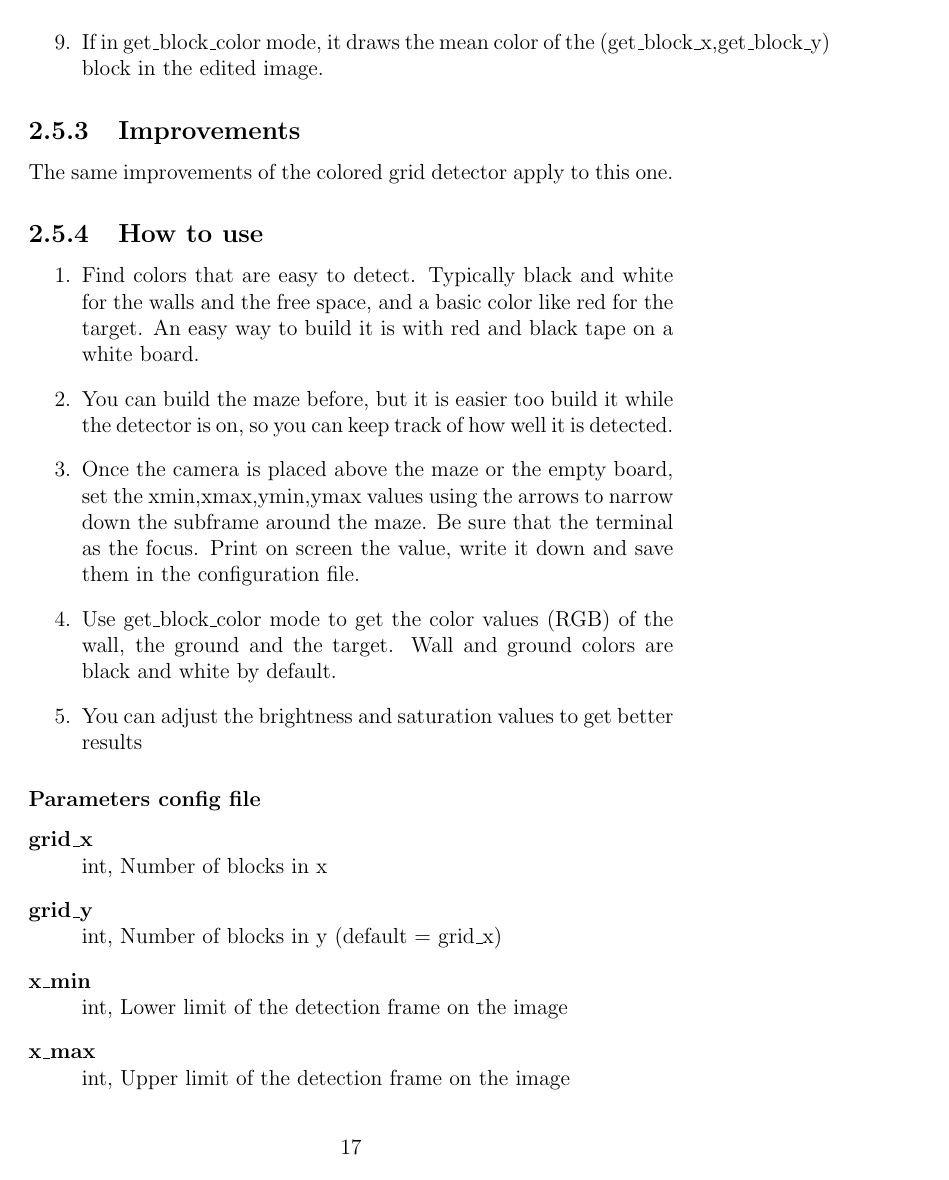
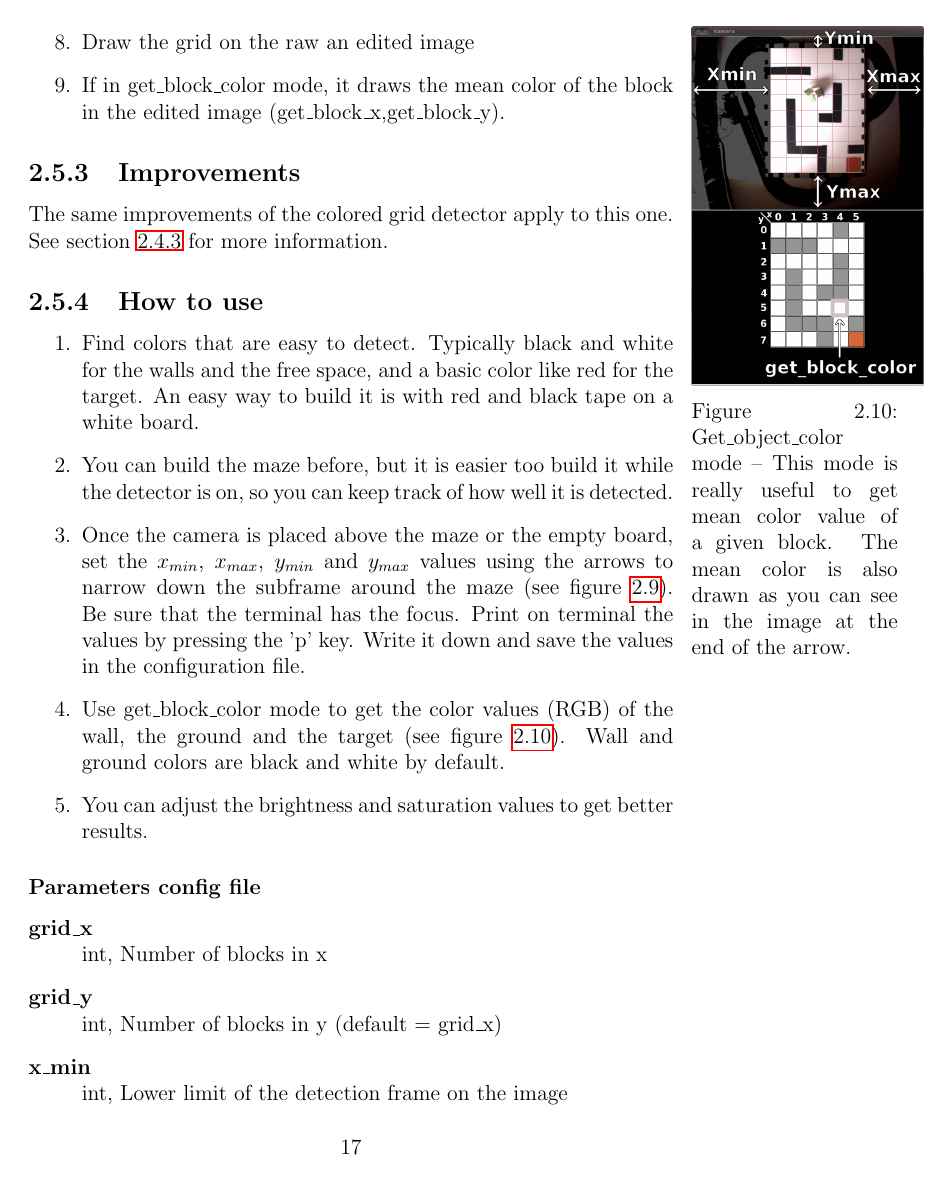
Before and after one commit to bouthilx/kheperadoc, a LaTeX document (doc.tex, which reads text/tapirmodules/mazedetector.tex): page 19 of 36. Compiled offline with pdfLaTeX.

Commit message:
Maze detector finished

```diff
--- a/text/tapirmodules/mazedetector.tex
+++ b/text/tapirmodules/mazedetector.tex
@@ -1,0 +9 @@
+        using the $x_{min}$, $x_{max}$, $y_{min}$ and $y_{max}$ values.
@@ -37,15 +51,29 @@ default black, and the ground color, by default white.
             \item orientation=0, size=color index (ground=0,wall=1)
         \end{enumerate}
         \item Draw the grid on the raw an edited image
-        \item If in get\_block\_color mode, it draws the mean color of
-            the (get\_block\_x,get\_block\_y) block in the edited image.
+       \item If in get\_block\_color mode, it draws the mean color of
+            the block in the edited image (get\_block\_x,get\_block\_y).
+    \marginpar{
+        \includegraphics[width=4.5cm]{./img/MazeDetector_get_block_colorB.png}
+        \captionof{figure}[Get\_object\_color mode]{%
+        Get\_object\_color mode --
+        This mode is really useful to get mean color value of
+        a given block. The mean color is also drawn as you can
+        see in the image at the end of the arrow.
+        }
+        \label{fig:md:getblockcolor}
+    }
+
     \end{enumerate}
 
 \subsection{Improvements}
+\label{sec:md:improvements}
 
 The same improvements of the colored grid detector apply to this one.
+See section \ref{sec:cgd:improvements} for more information.
 
 \subsection{How to use}
+\label{sec:md:howto}
     \begin{enumerate}
         \item Find colors that are easy to detect. Typically black and
             white for the walls and the free space, and a basic color
@@ -55,18 +83,23 @@ The same improvements of the colored grid detector apply to this one.
             it while the detector is on, so you can keep track of how
             well it is detected.
         \item Once the camera is placed above the maze or the empty board,
-            set the xmin,xmax,ymin,ymax values using the arrows to narrow
-            down the subframe around the maze. Be sure that the terminal
-            as the focus. Print on screen the value, write it down and
-            save them in the configuration file.
+            set the $x_{min}$, $x_{max}$, $y_{min}$ and $y_{max}$
+            values using the arrows to narrow
+            down the subframe around the maze
+            (see figure \ref{fig:md:interface}). Be sure that the terminal
+            has the focus. Print on terminal the values by pressing
+            the 'p' key. Write it down and
+            save the values in the configuration file.
         \item Use get\_block\_color mode to get the color values (RGB)
-            of the wall, the ground and the target. Wall and ground
+            of the wall, the ground and the target (see
+            figure \ref{fig:md:getblockcolor}). Wall and ground
             colors are black and white by default.
         \item You can adjust the brightness and saturation values to
-            get better results
+            get better results.
     \end{enumerate}
 
     \subsubsection{Parameters config file}
+    \label{sec:md:howto:params}
         \begin{description}
             \item[grid\_x] \hfill \\ int, Number of blocks in x
             \item[grid\_y] \hfill \\ int,  Number of blocks in y
```
Also changed, not shown: text/tapirmodules/mazedetector.tex (44 more changed lines).
